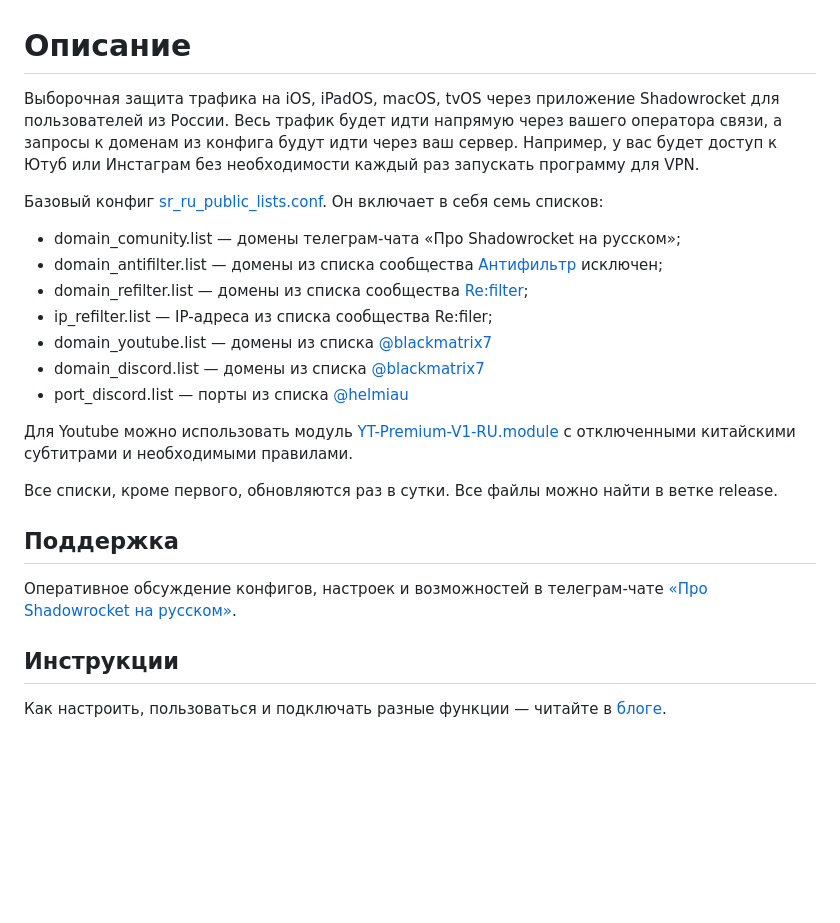
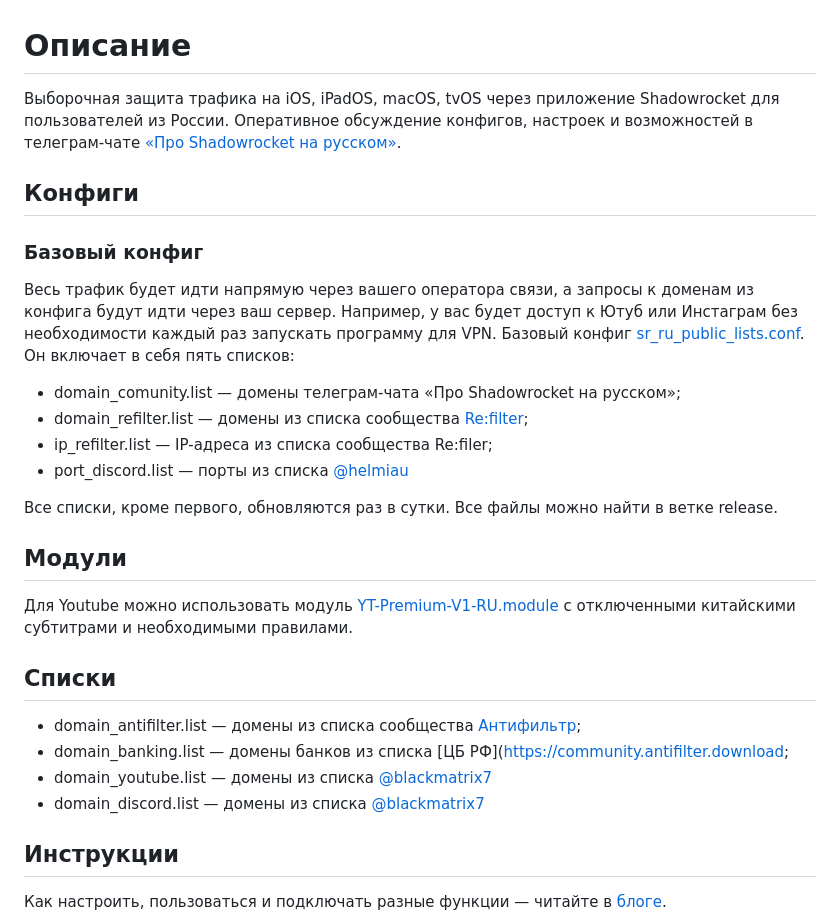
Before and after one commit to misha-tgshv/shadowrocket-configuration-file, a Markdown page: README.md, the part around the change. Rendered like a GitHub page; blank space fills up the shorter version.

Commit message:
Update README.md
Add Lists, Moldules, Basic conf

```diff
--- a/README.md
+++ b/README.md
@@ -1,21 +1,25 @@
 # Описание
-Выборочная защита трафика на iOS, iPadOS, macOS, tvOS через приложение Shadowrocket для пользователей из России. Весь трафик будет идти напрямую через вашего оператора связи, а запросы к доменам из конфига будут идти через ваш сервер. Например, у вас будет доступ к Ютуб или Инстаграм без необходимости каждый раз запускать программу для VPN.
+Выборочная защита трафика на iOS, iPadOS, macOS, tvOS через приложение Shadowrocket для пользователей из России. Оперативное обсуждение конфигов, настроек и возможностей в телеграм-чате [«Про Shadowrocket на русском»](https://t.me/shadowrocket_ru).
 
-Базовый конфиг [sr_ru_public_lists.conf](https://raw.githubusercontent.com/misha-tgshv/shadowrocket-configuration-file/refs/heads/release/conf/sr_ru_public_lists.conf). Он включает в себя семь списков:
+## Конфиги
+### Базовый конфиг
+ Весь трафик будет идти напрямую через вашего оператора связи, а запросы к доменам из конфига будут идти через ваш сервер. Например, у вас будет доступ к Ютуб или Инстаграм без необходимости каждый раз запускать программу для VPN.
+Базовый конфиг [sr_ru_public_lists.conf](https://raw.githubusercontent.com/misha-tgshv/shadowrocket-configuration-file/refs/heads/release/conf/sr_ru_public_lists.conf). Он включает в себя пять списков:
 * domain_comunity.list — домены телеграм-чата «Про Shadowrocket на русском»;
-* domain_antifilter.list — домены из списка сообщества [Антифильтр](https://community.antifilter.download) исключен;
 * domain_refilter.list — домены из списка сообщества [Re:filter](https://github.com/1andrevich/Re-filter-lists);
 * ip_refilter.list — IP-адреса из списка сообщества Re:filer;
-* domain_youtube.list — домены из списка [@blackmatrix7](https://raw.githubusercontent.com/dsvip/Quantumult-X/dec9019816ba55897c162c3dbd3ac997ac160f09/blackmatrix7/rule/Shadowrocket/YouTube.list)
-* domain_discord.list — домены из списка [@blackmatrix7](https://raw.githubusercontent.com/blackmatrix7/ios_rule_script/refs/heads/master/rule/Shadowrocket/Discord/Discord.list)
 * port_discord.list — порты из списка [@helmiau](https://github.com/helmiau/clashrules/blob/main/shadowrocket/Game_Discord_Ports.list)
-
-Для Youtube можно использовать модуль [YT-Premium-V1-RU.module](https://raw.githubusercontent.com/misha-tgshv/shadowrocket-configuration-file/refs/heads/release/modules/YT-Premium-V1-RU.module) с отключенными китайскими субтитрами и необходимыми правилами.
 
 Все списки, кроме первого, обновляются раз в сутки. Все файлы можно найти в ветке release.
 
-## Поддержка
-Оперативное обсуждение конфигов, настроек и возможностей в телеграм-чате [«Про Shadowrocket на русском»](https://t.me/shadowrocket_ru).
+## Модули
+Для Youtube можно использовать модуль [YT-Premium-V1-RU.module](https://raw.githubusercontent.com/misha-tgshv/shadowrocket-configuration-file/refs/heads/release/modules/YT-Premium-V1-RU.module) с отключенными китайскими субтитрами и необходимыми правилами.
+
+## Списки
+* domain_antifilter.list — домены из списка сообщества [Антифильтр](https://community.antifilter.download);
+* domain_banking.list — домены банков из списка [ЦБ РФ]([https://community.antifilter.download](https://www.cbr.ru/banking_sector/credit/cowebsites/);
+* domain_youtube.list — домены из списка [@blackmatrix7](https://raw.githubusercontent.com/dsvip/Quantumult-X/dec9019816ba55897c162c3dbd3ac997ac160f09/blackmatrix7/rule/Shadowrocket/YouTube.list)
+* domain_discord.list — домены из списка [@blackmatrix7](https://raw.githubusercontent.com/blackmatrix7/ios_rule_script/refs/heads/master/rule/Shadowrocket/Discord/Discord.list)
 
 ## Инструкции
 Как настроить, пользоваться и подключать разные функции — читайте в [блоге](https://mishatugushev.ru/blog/?go=all/shadowrocket-seamless-ios/).
```
